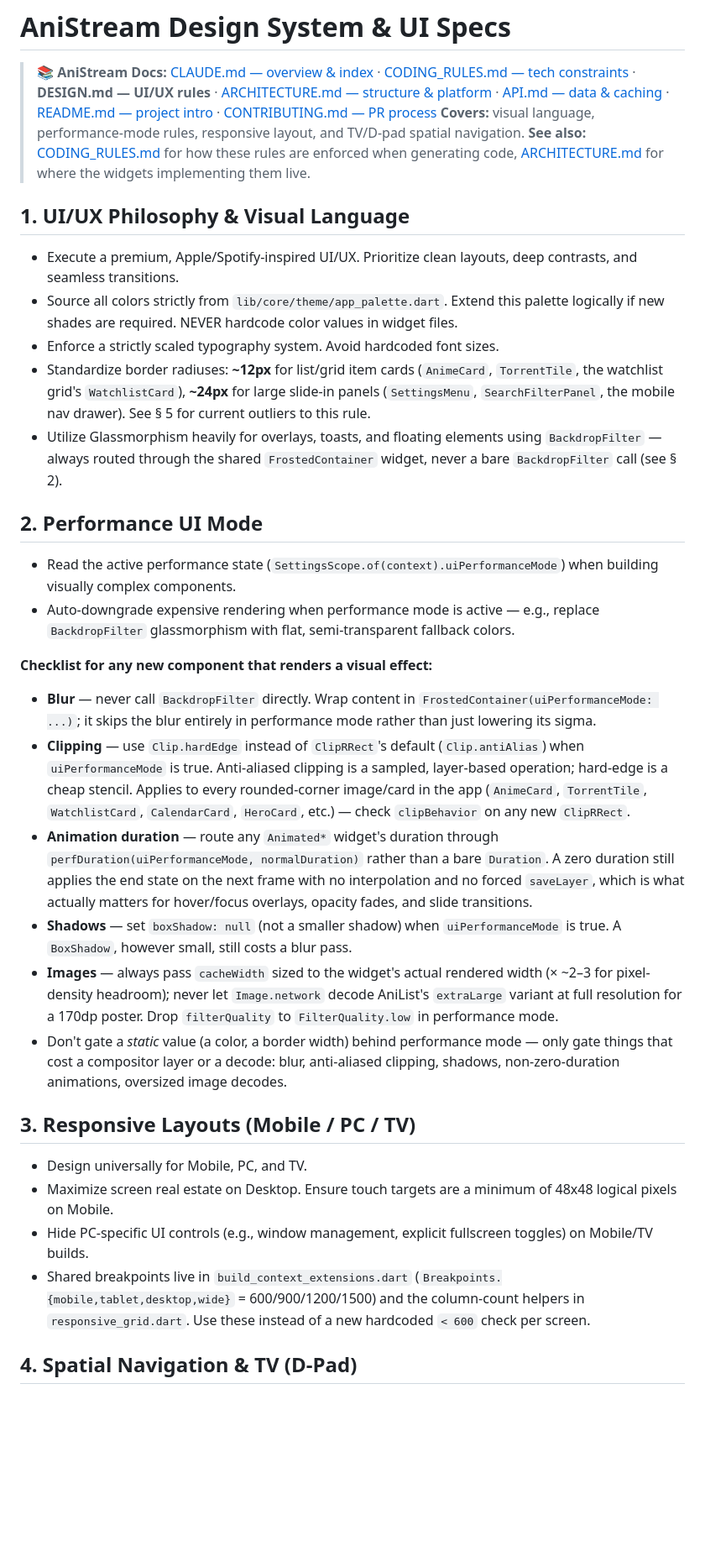
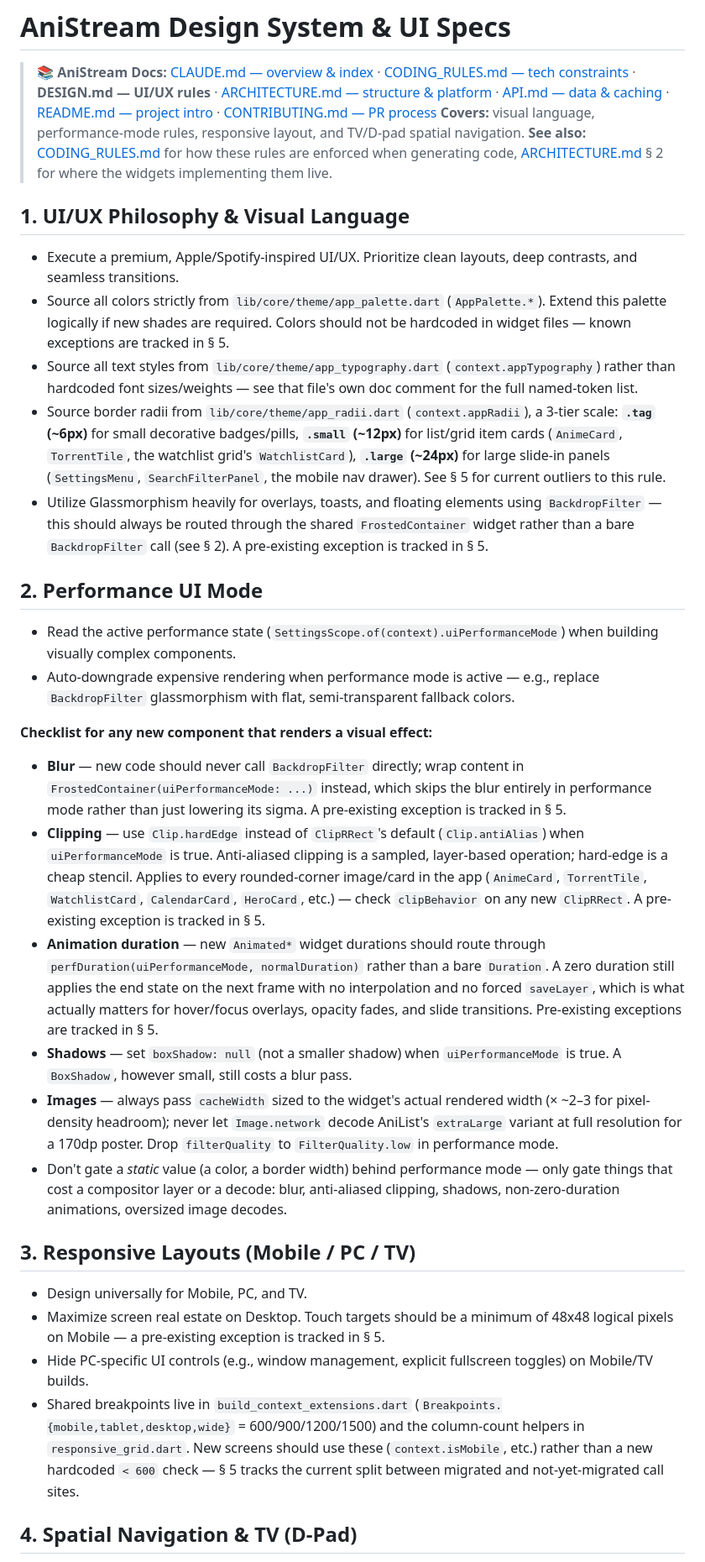
Before and after one commit to Flex936/anistream, a Markdown page: .claude/DESIGN.md, the part around one of its changes. Shown at 84% size. GitHub-like rendering; blank space fills up the shorter version.

```diff
--- a/.claude/DESIGN.md
+++ b/.claude/DESIGN.md
@@ -1,15 +1,15 @@
 # AniStream Design System & UI Specs
 
 > 📚 **AniStream Docs:** [CLAUDE.md — overview & index](CLAUDE.md) · [CODING_RULES.md — tech constraints](CODING_RULES.md) · **DESIGN.md — UI/UX rules** · [ARCHITECTURE.md — structure & platform](ARCHITECTURE.md) · [API.md — data & caching](API.md) · [README.md — project intro](../README.md) · [CONTRIBUTING.md — PR process](CONTRIBUTING.md)
-> **Covers:** visual language, performance-mode rules, responsive layout, and TV/D-pad spatial navigation. **See also:** [CODING_RULES.md](CODING_RULES.md) for how these rules are enforced when generating code, [ARCHITECTURE.md](ARCHITECTURE.md) for where the widgets implementing them live.
+> **Covers:** visual language, performance-mode rules, responsive layout, and TV/D-pad spatial navigation. **See also:** [CODING_RULES.md](CODING_RULES.md) for how these rules are enforced when generating code, [ARCHITECTURE.md](ARCHITECTURE.md) § 2 for where the widgets implementing them live.
 
 ## 1. UI/UX Philosophy & Visual Language
 
 - Execute a premium, Apple/Spotify-inspired UI/UX. Prioritize clean layouts, deep contrasts, and seamless transitions.
-- Source all colors strictly from `lib/core/theme/app_palette.dart`. Extend this palette logically if new shades are required. NEVER hardcode color values in widget files.
-- Enforce a strictly scaled typography system. Avoid hardcoded font sizes.
-- Standardize border radiuses: **~12px** for list/grid item cards (`AnimeCard`, `TorrentTile`, the watchlist grid's `WatchlistCard`), **~24px** for large slide-in panels (`SettingsMenu`, `SearchFilterPanel`, the mobile nav drawer). See § 5 for current outliers to this rule.
-- Utilize Glassmorphism heavily for overlays, toasts, and floating elements using `BackdropFilter` — always routed through the shared `FrostedContainer` widget, never a bare `BackdropFilter` call (see § 2).
+- Source all colors strictly from `lib/core/theme/app_palette.dart` (`AppPalette.*`). Extend this palette logically if new shades are required. Colors should not be hardcoded in widget files — known exceptions are tracked in § 5.
+- Source all text styles from `lib/core/theme/app_typography.dart` (`context.appTypography`) rather than hardcoded font sizes/weights — see that file's own doc comment for the full named-token list.
+- Source border radii from `lib/core/theme/app_radii.dart` (`context.appRadii`), a 3-tier scale: **`.tag` (~6px)** for small decorative badges/pills, **`.small` (~12px)** for list/grid item cards (`AnimeCard`, `TorrentTile`, the watchlist grid's `WatchlistCard`), **`.large` (~24px)** for large slide-in panels (`SettingsMenu`, `SearchFilterPanel`, the mobile nav drawer). See § 5 for current outliers to this rule.
+- Utilize Glassmorphism heavily for overlays, toasts, and floating elements using `BackdropFilter` — this should always be routed through the shared `FrostedContainer` widget rather than a bare `BackdropFilter` call (see § 2). A pre-existing exception is tracked in § 5.
 
 ## 2. Performance UI Mode
 
@@ -18,9 +18,9 @@
 
 **Checklist for any new component that renders a visual effect:**
 
-- **Blur** — never call `BackdropFilter` directly. Wrap content in `FrostedContainer(uiPerformanceMode: ...)`; it skips the blur entirely in performance mode rather than just lowering its sigma.
-- **Clipping** — use `Clip.hardEdge` instead of `ClipRRect`'s default (`Clip.antiAlias`) when `uiPerformanceMode` is true. Anti-aliased clipping is a sampled, layer-based operation; hard-edge is a cheap stencil. Applies to every rounded-corner image/card in the app (`AnimeCard`, `TorrentTile`, `WatchlistCard`, `CalendarCard`, `HeroCard`, etc.) — check `clipBehavior` on any new `ClipRRect`.
-- **Animation duration** — route any `Animated*` widget's duration through `perfDuration(uiPerformanceMode, normalDuration)` rather than a bare `Duration`. A zero duration still applies the end state on the next frame with no interpolation and no forced `saveLayer`, which is what actually matters for hover/focus overlays, opacity fades, and slide transitions.
+- **Blur** — new code should never call `BackdropFilter` directly; wrap content in `FrostedContainer(uiPerformanceMode: ...)` instead, which skips the blur entirely in performance mode rather than just lowering its sigma. A pre-existing exception is tracked in § 5.
+- **Clipping** — use `Clip.hardEdge` instead of `ClipRRect`'s default (`Clip.antiAlias`) when `uiPerformanceMode` is true. Anti-aliased clipping is a sampled, layer-based operation; hard-edge is a cheap stencil. Applies to every rounded-corner image/card in the app (`AnimeCard`, `TorrentTile`, `WatchlistCard`, `CalendarCard`, `HeroCard`, etc.) — check `clipBehavior` on any new `ClipRRect`. A pre-existing exception is tracked in § 5.
+- **Animation duration** — new `Animated*` widget durations should route through `perfDuration(uiPerformanceMode, normalDuration)` rather than a bare `Duration`. A zero duration still applies the end state on the next frame with no interpolation and no forced `saveLayer`, which is what actually matters for hover/focus overlays, opacity fades, and slide transitions. Pre-existing exceptions are tracked in § 5.
 - **Shadows** — set `boxShadow: null` (not a smaller shadow) when `uiPerformanceMode` is true. A `BoxShadow`, however small, still costs a blur pass.
 - **Images** — always pass `cacheWidth` sized to the widget's actual rendered width (× ~2–3 for pixel-density headroom); never let `Image.network` decode AniList's `extraLarge` variant at full resolution for a 170dp poster. Drop `filterQuality` to `FilterQuality.low` in performance mode.
 - Don't gate a *static* value (a color, a border width) behind performance mode — only gate things that cost a compositor layer or a decode: blur, anti-aliased clipping, shadows, non-zero-duration animations, oversized image decodes.
@@ -28,9 +28,9 @@
 ## 3. Responsive Layouts (Mobile / PC / TV)
 
 - Design universally for Mobile, PC, and TV.
-- Maximize screen real estate on Desktop. Ensure touch targets are a minimum of 48x48 logical pixels on Mobile.
+- Maximize screen real estate on Desktop. Touch targets should be a minimum of 48x48 logical pixels on Mobile — a pre-existing exception is tracked in § 5.
 - Hide PC-specific UI controls (e.g., window management, explicit fullscreen toggles) on Mobile/TV builds.
-- Shared breakpoints live in `build_context_extensions.dart` (`Breakpoints.{mobile,tablet,desktop,wide}` = 600/900/1200/1500) and the column-count helpers in `responsive_grid.dart`. Use these instead of a new hardcoded `< 600` check per screen.
+- Shared breakpoints live in `build_context_extensions.dart` (`Breakpoints.{mobile,tablet,desktop,wide}` = 600/900/1200/1500) and the column-count helpers in `responsive_grid.dart`. New screens should use these (`context.isMobile`, etc.) rather than a new hardcoded `< 600` check — § 5 tracks the current split between migrated and not-yet-migrated call sites.
 
 ## 4. Spatial Navigation & TV (D-Pad)
 
```
Also changed, not shown: other parts of .claude/DESIGN.md (+11 -5 lines), .claude/CODING_RULES.md (+7 -7 lines).
